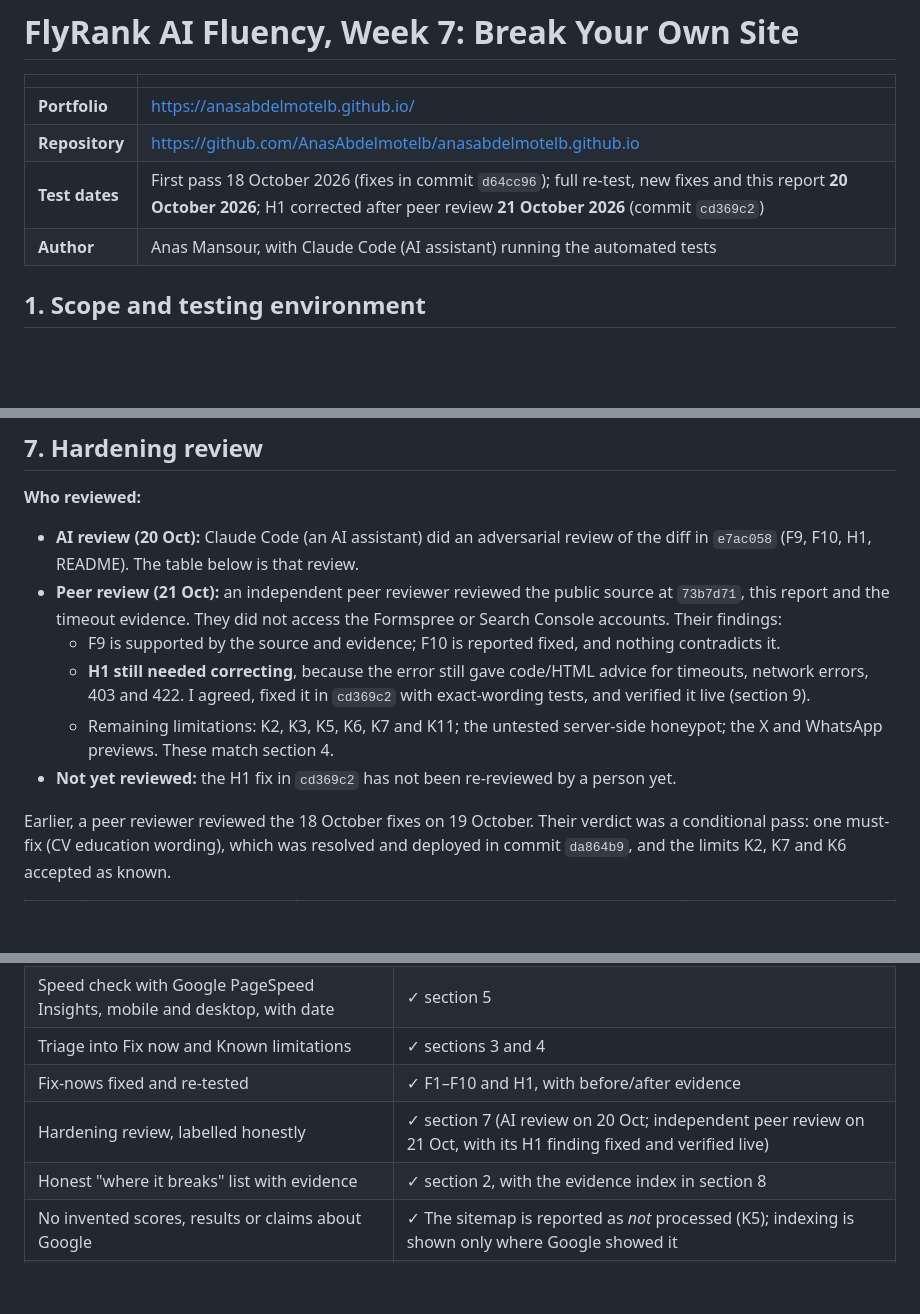
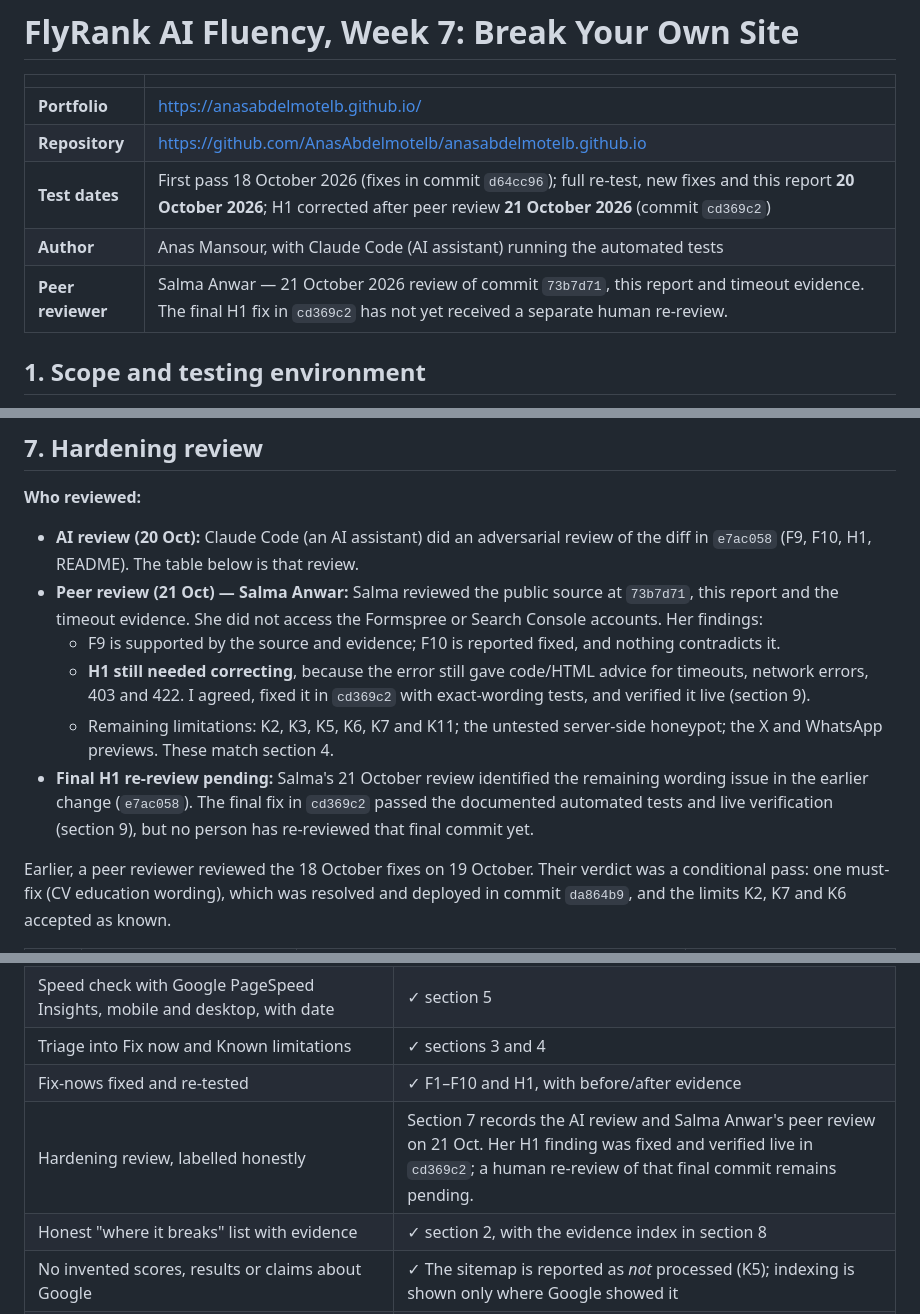
Before and after one commit to AnasAbdelmotelb/anasabdelmotelb.github.io, a Markdown page: reports/W7_Break_Your_Own_Site_Report.md, 3 parts joined by grey strips. Rendered like a GitHub page; blank space fills up the shorter version.

Commit message:
W7 report: name Salma Anwar as peer reviewer; final H1 re-review pending
Documentation only. Credits the 21 October peer review of 73b7d71 and states
that the final H1 fix (cd369c2) passed automated and live checks but has not
yet had a separate human re-review.

Co-Authored-By: Claude Opus 5.5 <noreply@anthropic.com>

```diff
--- a/reports/W7_Break_Your_Own_Site_Report.md
+++ b/reports/W7_Break_Your_Own_Site_Report.md
@@ -6,6 +6,7 @@
 | **Repository** | https://github.com/AnasAbdelmotelb/anasabdelmotelb.github.io |
 | **Test dates** | First pass 18 October 2026 (fixes in commit `d64cc96`); full re-test, new fixes and this report **20 October 2026**; H1 corrected after peer review **21 October 2026** (commit `cd369c2`) |
 | **Author** | Anas Mansour, with Claude Code (AI assistant) running the automated tests |
+| **Peer reviewer** | Salma Anwar — 21 October 2026 review of commit `73b7d71`, this report and timeout evidence. The final H1 fix in `cd369c2` has not yet received a separate human re-review. |
 
 ## 1. Scope and testing environment
 
@@ -179,11 +180,11 @@ Evidence for F6–F7: `earlier-2026-10-18/F7-cloudflare-block-after-submit.png`,
 
 **Who reviewed:**
 - **AI review (20 Oct):** Claude Code (an AI assistant) did an adversarial review of the diff in `e7ac058` (F9, F10, H1, README). The table below is that review.
-- **Peer review (21 Oct):** an independent peer reviewer reviewed the public source at `73b7d71`, this report and the timeout evidence. They did not access the Formspree or Search Console accounts. Their findings:
+- **Peer review (21 Oct) — Salma Anwar:** Salma reviewed the public source at `73b7d71`, this report and the timeout evidence. She did not access the Formspree or Search Console accounts. Her findings:
   - F9 is supported by the source and evidence; F10 is reported fixed, and nothing contradicts it.
   - **H1 still needed correcting**, because the error still gave code/HTML advice for timeouts, network errors, 403 and 422. I agreed, fixed it in `cd369c2` with exact-wording tests, and verified it live (section 9).
   - Remaining limitations: K2, K3, K5, K6, K7 and K11; the untested server-side honeypot; the X and WhatsApp previews. These match section 4.
-- **Not yet reviewed:** the H1 fix in `cd369c2` has not been re-reviewed by a person yet.
+- **Final H1 re-review pending:** Salma's 21 October review identified the remaining wording issue in the earlier change (`e7ac058`). The final fix in `cd369c2` passed the documented automated tests and live verification (section 9), but no person has re-reviewed that final commit yet.
 
 Earlier, a peer reviewer reviewed the 18 October fixes on 19 October. Their verdict was a conditional pass: one must-fix (CV education wording), which was resolved and deployed in commit `da864b9`, and the limits K2, K7 and K6 accepted as known.
 
@@ -265,7 +266,7 @@ They stay in my private assignment folder. The Search Console statuses are quote
 | Speed check with Google PageSpeed Insights, mobile and desktop, with date | ✓ section 5 |
 | Triage into Fix now and Known limitations | ✓ sections 3 and 4 |
 | Fix-nows fixed and re-tested | ✓ F1–F10 and H1, with before/after evidence |
-| Hardening review, labelled honestly | ✓ section 7 (AI review on 20 Oct; independent peer review on 21 Oct, with its H1 finding fixed and verified live) |
+| Hardening review, labelled honestly | Section 7 records the AI review and Salma Anwar's peer review on 21 Oct. Her H1 finding was fixed and verified live in `cd369c2`; a human re-review of that final commit remains pending. |
 | Honest "where it breaks" list with evidence | ✓ section 2, with the evidence index in section 8 |
 | No invented scores, results or claims about Google | ✓ The sitemap is reported as *not* processed (K5); indexing is shown only where Google showed it |
 | Not done honestly | Formspree's server-side honeypot filtering was not tested (it would need a real submission). X and WhatsApp share previews were not checked (LinkedIn's was, on 19 Oct). The final H1 fix has not been re-reviewed by a person. The Formspree Spam folder (K11) still needs a manual check in the account |
```
